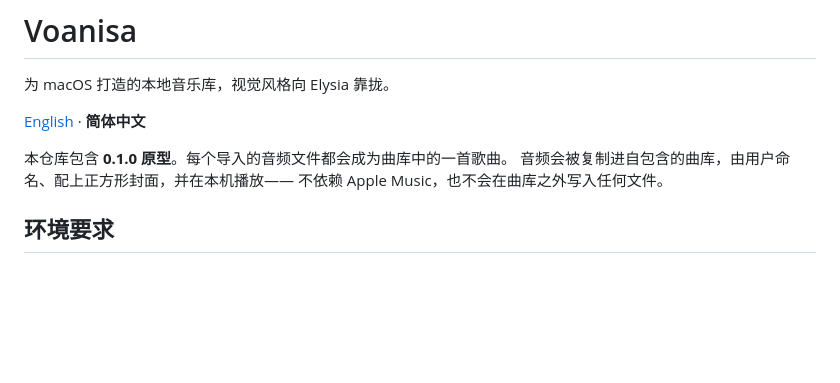
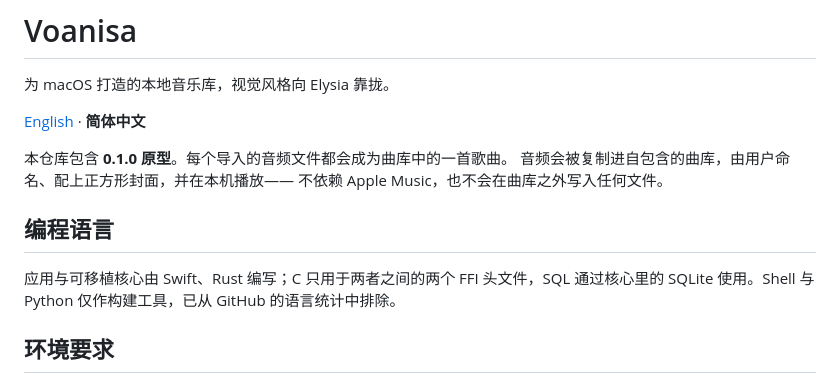
Before and after one commit to Sha0huaZhang/Voanisa, a Markdown page: README.zh-Hans.md, the part around the change. Rendered like a GitHub page; blank space fills up the shorter version.

```diff
--- a/README.zh-Hans.md
+++ b/README.zh-Hans.md
@@ -12,6 +12,10 @@
 本仓库包含 **0.1.0 原型**。每个导入的音频文件都会成为曲库中的一首歌曲。
 音频会被复制进自包含的曲库，由用户命名、配上正方形封面，并在本机播放——
 不依赖 Apple Music，也不会在曲库之外写入任何文件。
+
+## 编程语言
+
+应用与可移植核心由 Swift、Rust 编写；C 只用于两者之间的两个 FFI 头文件，SQL 通过核心里的 SQLite 使用。Shell 与 Python 仅作构建工具，已从 GitHub 的语言统计中排除。
 
 ## 环境要求
 
```
Also changed, not shown: README.md (+7 -1 lines).
